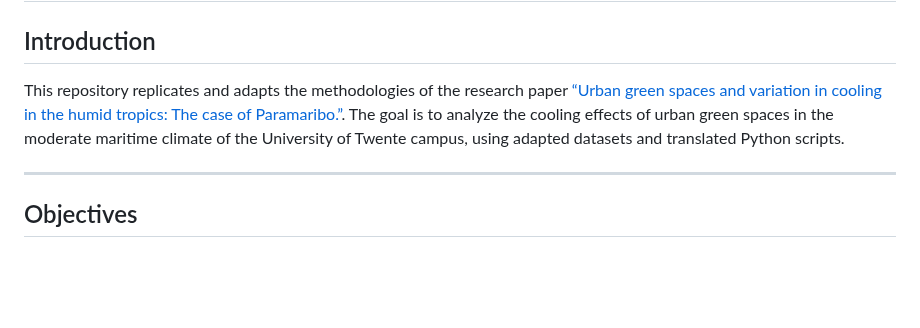
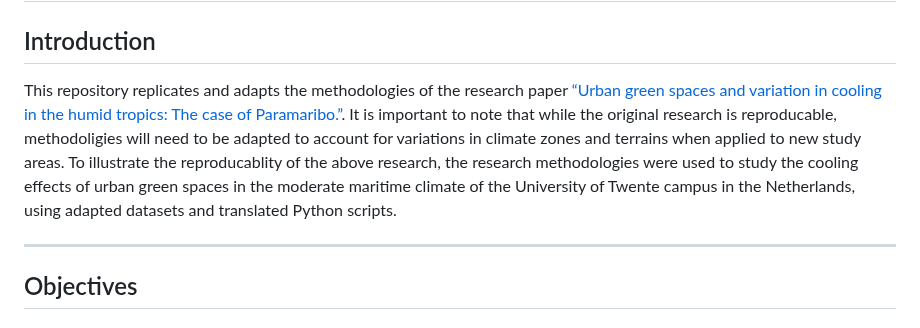
Before and after one commit to JoanWaithira/DataMastery, a Markdown page: README.md, the part around the change. Rendered like a GitHub page; blank space fills up the shorter version.

```diff
--- a/README.md
+++ b/README.md
@@ -2,7 +2,7 @@
 
 ## Introduction
 
-This repository replicates and adapts the methodologies of the research paper [“Urban green spaces and variation in cooling in the humid tropics: The case of Paramaribo.”](https://doi.org/10.1016/j.ufug.2023.128111). The goal is to analyze the cooling effects of urban green spaces in the moderate maritime climate of the University of Twente campus, using adapted datasets and translated Python scripts.
+This repository replicates and adapts the methodologies of the research paper [“Urban green spaces and variation in cooling in the humid tropics: The case of Paramaribo.”](https://doi.org/10.1016/j.ufug.2023.128111). It is important to note that while the original research is reproducable, methodoligies will need to be adapted to account for variations in climate zones and terrains when applied to new study areas. To illustrate the reproducablity of the above research, the research methodologies were used to study the cooling effects of urban green spaces in the moderate maritime climate of the University of Twente campus in the Netherlands, using adapted datasets and translated Python scripts.
 
 ---
 
```
